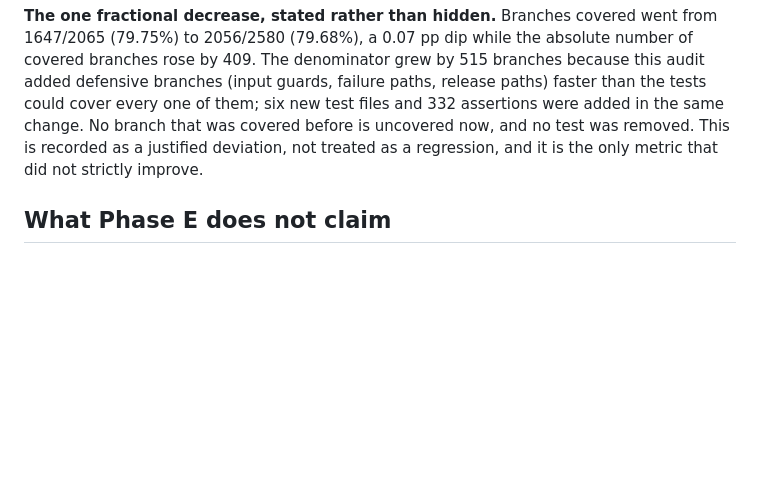
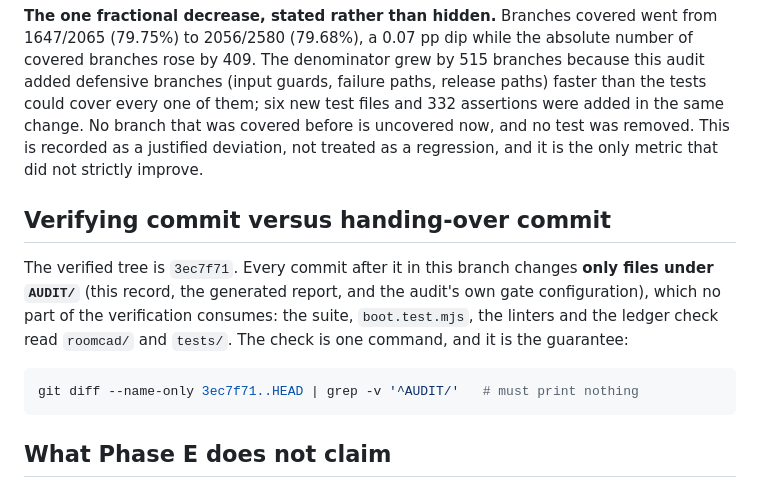
Before and after one commit to Pummelchen/RoomCAD, a Markdown page: AUDIT/phase-e.md, the part around the change. Drawn GitHub-style; blank space fills up the shorter version.

````diff
--- a/AUDIT/phase-e.md
+++ b/AUDIT/phase-e.md
@@ -113,6 +113,18 @@ before is uncovered now, and no test was removed. This is recorded as a justifie
 deviation, not treated as a regression, and it is the only metric that did not
 strictly improve.
 
+## Verifying commit versus handing-over commit
+
+The verified tree is `3ec7f71`. Every commit after it in this branch changes
+**only files under `AUDIT/`** (this record, the generated report, and the audit's
+own gate configuration), which no part of the verification consumes: the suite,
+`boot.test.mjs`, the linters and the ledger check read `roomcad/` and `tests/`.
+The check is one command, and it is the guarantee:
+
+```bash
+git diff --name-only 3ec7f71..HEAD | grep -v '^AUDIT/'   # must print nothing
+```
+
 ## What Phase E does not claim
 
 - It is not a browser test. `boot.test.mjs` proves the module graph and the DOM
````
Also changed, not shown: AUDIT/report.md (+12 -0 lines).
